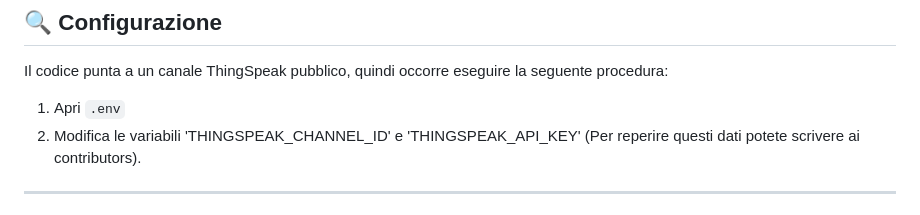
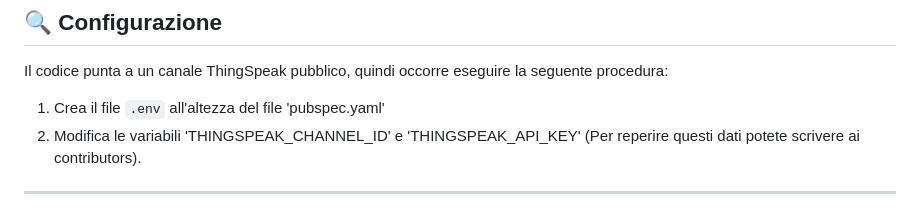
Before and after one commit to lucabellantee/MeteoCore-App, a Markdown page: README.md, the part around the change. GitHub-like rendering.

```diff
--- a/README.md
+++ b/README.md
@@ -70,7 +70,7 @@ flutter run
 
 Il codice punta a un canale ThingSpeak pubblico, quindi occorre eseguire la seguente procedura:
 
-1. Apri `.env`
+1. Crea il file `.env` all'altezza del file 'pubspec.yaml'
 2. Modifica le variabili 'THINGSPEAK_CHANNEL_ID' e 'THINGSPEAK_API_KEY' (Per reperire questi dati potete scrivere ai contributors).
 
 ---
```
